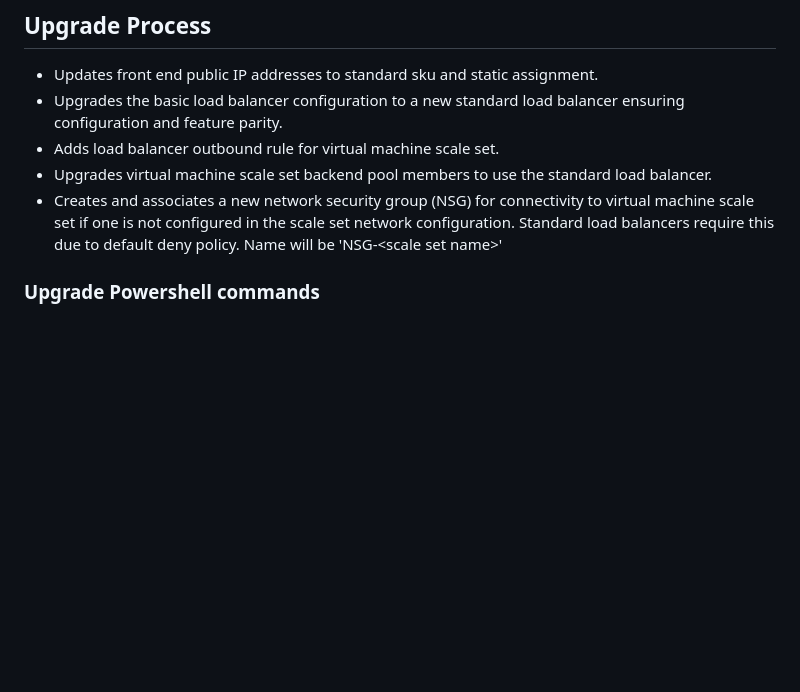
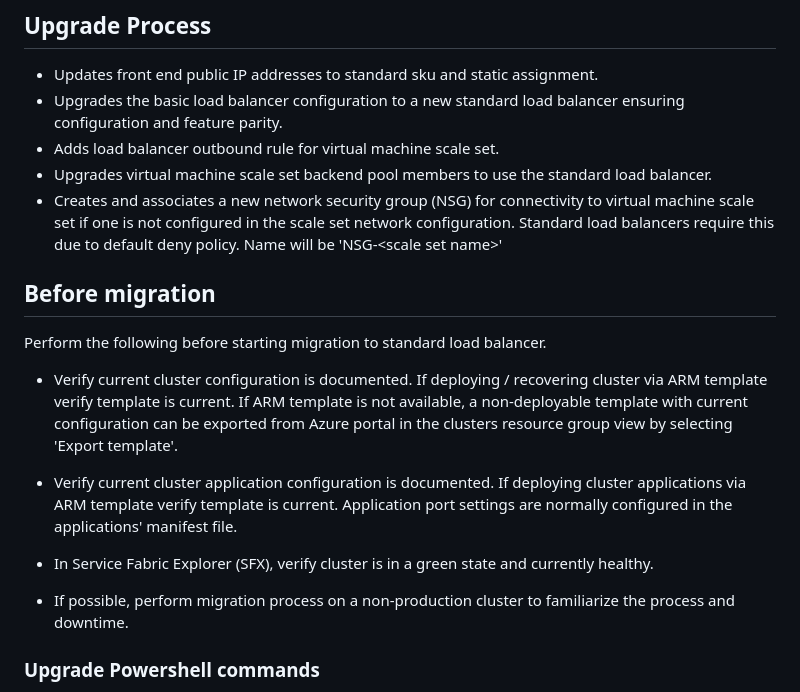
Before and after one commit to Azure/Service-Fabric-Troubleshooting-Guides, a Markdown page: Deployment/Upgrade Service Fabric cluster basic load balancer.md, the part around one of its changes. GitHub-like rendering; blank space fills up the shorter version.

```diff
--- a/Deployment/Upgrade Service Fabric cluster basic load balancer.md
+++ b/Deployment/Upgrade Service Fabric cluster basic load balancer.md
@@ -13,6 +13,18 @@ This documents the overall process of upgrading a basic load balancer sku to sta
 - Adds load balancer outbound rule for virtual machine scale set.
 - Upgrades virtual machine scale set backend pool members to use the standard load balancer.
 - Creates and associates a new network security group (NSG) for connectivity to virtual machine scale set if one is not configured in the scale set network configuration. Standard load balancers require this due to default deny policy. Name will be 'NSG-\<scale set name\>'
+
+## Before migration
+
+Perform the following before starting migration to standard load balancer.
+
+- Verify current cluster configuration is documented. If deploying / recovering cluster via ARM template verify template is current. If ARM template is not available, a non-deployable template with current configuration can be exported from Azure portal in the clusters resource group view by selecting 'Export template'.
+
+- Verify current cluster application configuration is documented. If deploying cluster applications via ARM template verify template is current. Application port settings are normally configured in the applications' manifest file.
+
+- In Service Fabric Explorer (SFX), verify cluster is in a green state and currently healthy.
+
+- If possible, perform migration process on a non-production cluster to familiarize the process and downtime.
 
 ### Upgrade Powershell commands
 
```
Also changed, not shown: other parts of Deployment/Upgrade Service Fabric cluster basic load balancer.md (+290 -219 lines), media/upgrade-service-fabric-cluster-basic-load-balancer/sfx-cluster-events.png (added), media/upgrade-service-fabric-cluster-basic-load-balancer/sfx-green.png (added).
